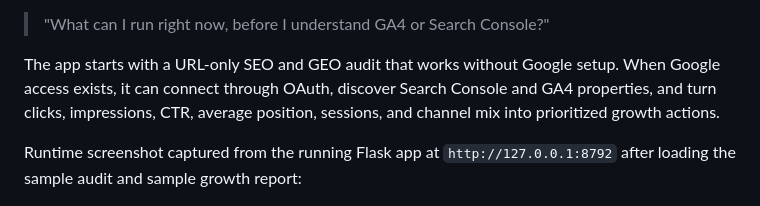
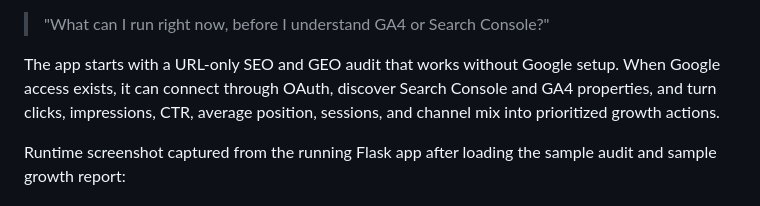
Before and after one commit to Lumo016/open-seo-growth, a Markdown page: README.md, the part around the change. GitHub-like rendering.

Commit message:
Update README to clarify runtime screenshot description
Removed the URL from the runtime screenshot description for clarity.

```diff
--- a/README.md
+++ b/README.md
@@ -10,7 +10,7 @@ Open SEO Growth helps a site owner answer a practical question:
 
 The app starts with a URL-only SEO and GEO audit that works without Google setup. When Google access exists, it can connect through OAuth, discover Search Console and GA4 properties, and turn clicks, impressions, CTR, average position, sessions, and channel mix into prioritized growth actions.
 
-Runtime screenshot captured from the running Flask app at `http://127.0.0.1:8792` after loading the sample audit and sample growth report:
+Runtime screenshot captured from the running Flask app after loading the sample audit and sample growth report:
 
 ![Open SEO Growth running locally](docs/assets/open-seo-growth-dashboard.png)
 
```
